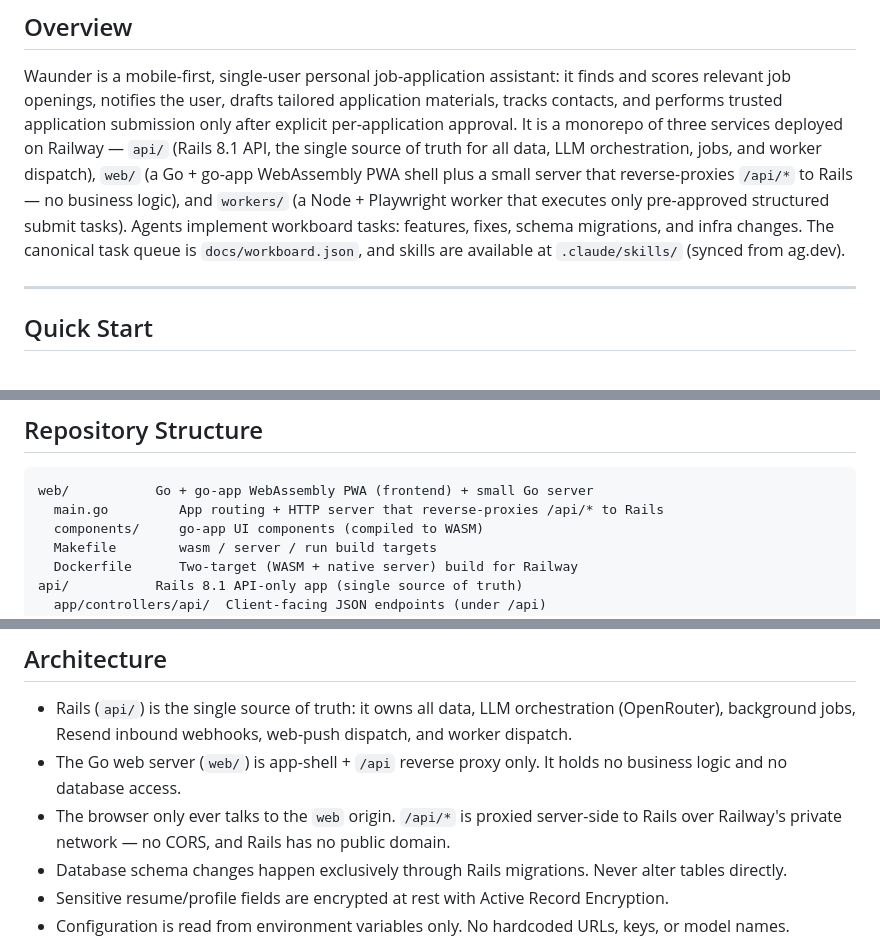
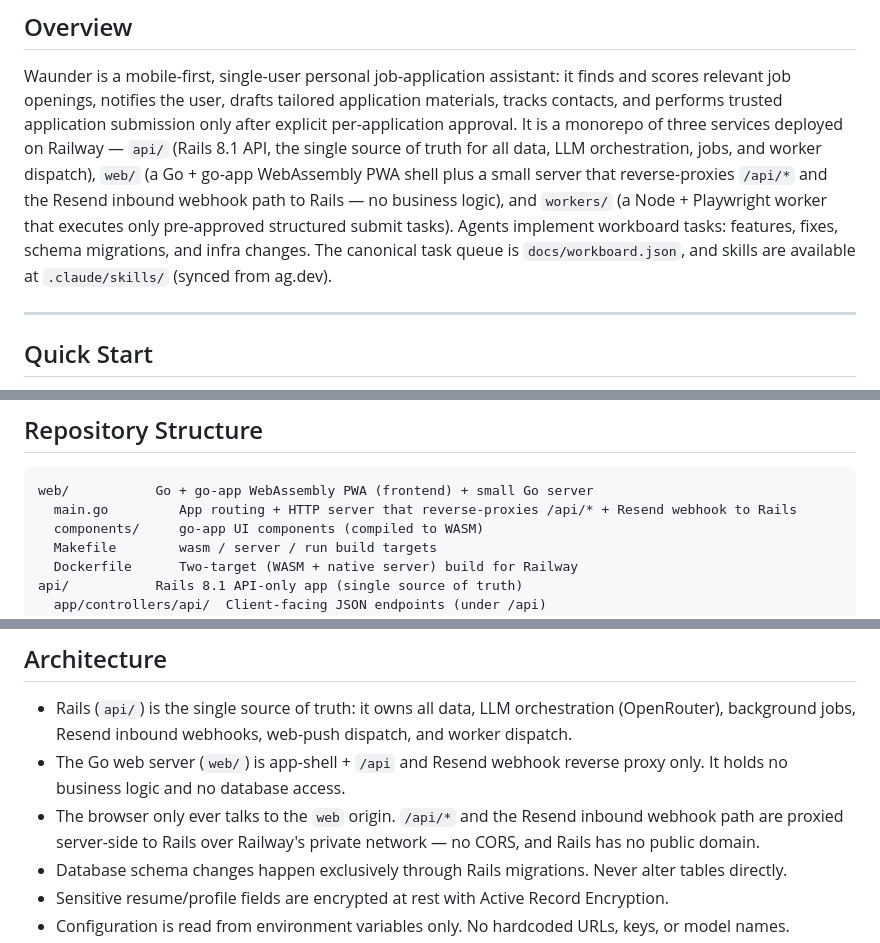
Before and after one commit to AG9898/Waunder, a Markdown page: AGENTS.md, 3 parts joined by grey strips. GitHub-like rendering.

````diff
--- a/AGENTS.md
+++ b/AGENTS.md
@@ -14,10 +14,10 @@ tracks contacts, and performs trusted application submission only after explicit
 approval. It is a monorepo of three services deployed on Railway — `api/` (Rails 8.1 API,
 the single source of truth for all data, LLM orchestration, jobs, and worker dispatch),
 `web/` (a Go + go-app WebAssembly PWA shell plus a small server that reverse-proxies `/api/*`
-to Rails — no business logic), and `workers/` (a Node + Playwright worker that executes only
-pre-approved structured submit tasks). Agents implement workboard tasks: features, fixes,
-schema migrations, and infra changes. The canonical task queue is `docs/workboard.json`, and
-skills are available at `.claude/skills/` (synced from ag.dev).
+and the Resend inbound webhook path to Rails — no business logic), and `workers/` (a Node +
+Playwright worker that executes only pre-approved structured submit tasks). Agents implement
+workboard tasks: features, fixes, schema migrations, and infra changes. The canonical task queue
+is `docs/workboard.json`, and skills are available at `.claude/skills/` (synced from ag.dev).
 
 ---
 
@@ -69,7 +69,7 @@ a fast check. Skip slow checks only when the task says so.
 
 ```
 web/           Go + go-app WebAssembly PWA (frontend) + small Go server
-  main.go         App routing + HTTP server that reverse-proxies /api/* to Rails
+  main.go         App routing + HTTP server that reverse-proxies /api/* + Resend webhook to Rails
   components/     go-app UI components (compiled to WASM)
   Makefile        wasm / server / run build targets
   Dockerfile      Two-target (WASM + native server) build for Railway
@@ -110,8 +110,8 @@ Docs navigation: [`docs/INDEX.md`](docs/INDEX.md)
 ## Architecture
 
 - Rails (`api/`) is the single source of truth: it owns all data, LLM orchestration (OpenRouter), background jobs, Resend inbound webhooks, web-push dispatch, and worker dispatch.
-- The Go web server (`web/`) is app-shell + `/api` reverse proxy only. It holds no business logic and no database access.
-- The browser only ever talks to the `web` origin. `/api/*` is proxied server-side to Rails over Railway's private network — no CORS, and Rails has no public domain.
+- The Go web server (`web/`) is app-shell + `/api` and Resend webhook reverse proxy only. It holds no business logic and no database access.
+- The browser only ever talks to the `web` origin. `/api/*` and the Resend inbound webhook path are proxied server-side to Rails over Railway's private network — no CORS, and Rails has no public domain.
 - Database schema changes happen exclusively through Rails migrations. Never alter tables directly.
 - Sensitive resume/profile fields are encrypted at rest with Active Record Encryption.
 - Configuration is read from environment variables only. No hardcoded URLs, keys, or model names.
````
Also changed, not shown: other parts of AGENTS.md (+1 -1 lines), README.md (+7 -6 lines).
